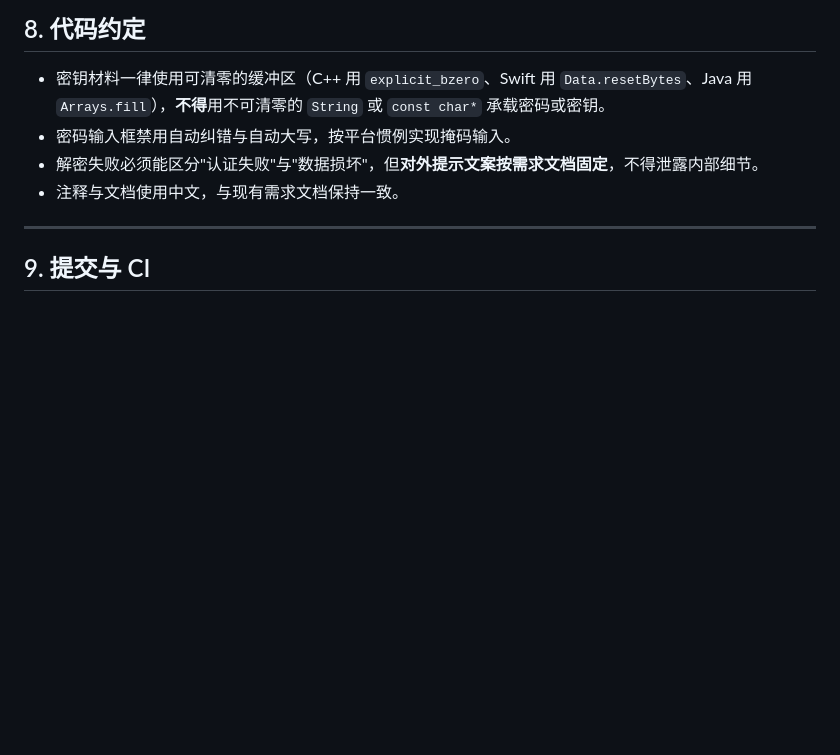
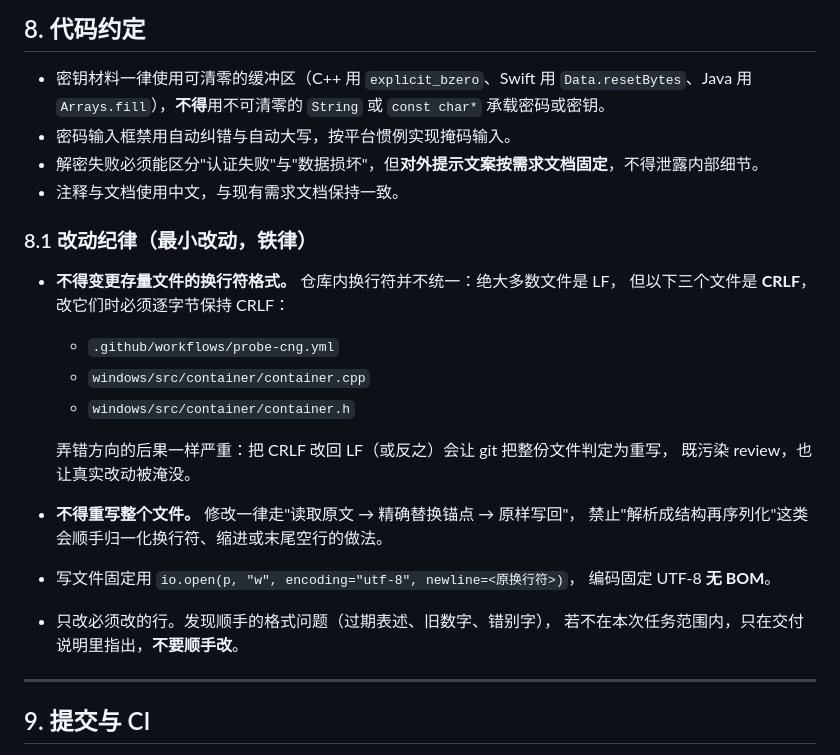
Before and after one commit to chenkline/SecretKeeper, a Markdown page: AGENTS.md, the part around the change. Drawn GitHub-style; blank space fills up the shorter version.

Commit message:
docs(agents): 新增 8.1 改动纪律，约束换行符与最小改动

```diff
--- a/AGENTS.md
+++ b/AGENTS.md
@@ -140,6 +140,23 @@ Secret/
 - 解密失败必须能区分"认证失败"与"数据损坏"，但**对外提示文案按需求文档固定**，不得泄露内部细节。
 - 注释与文档使用中文，与现有需求文档保持一致。
 
+### 8.1 改动纪律（最小改动，铁律）
+
+- **不得变更存量文件的换行符格式。** 仓库内换行符并不统一：绝大多数文件是 LF，
+  但以下三个文件是 **CRLF**，改它们时必须逐字节保持 CRLF：
+  - `.github/workflows/probe-cng.yml`
+  - `windows/src/container/container.cpp`
+  - `windows/src/container/container.h`
+
+  弄错方向的后果一样严重：把 CRLF 改回 LF（或反之）会让 git 把整份文件判定为重写，
+  既污染 review，也让真实改动被淹没。
+- **不得重写整个文件。** 修改一律走"读取原文 → 精确替换锚点 → 原样写回"，
+  禁止"解析成结构再序列化"这类会顺手归一化换行符、缩进或末尾空行的做法。
+- 写文件固定用 `io.open(p, "w", encoding="utf-8", newline=<原换行符>)`，
+  编码固定 UTF-8 **无 BOM**。
+- 只改必须改的行。发现顺手的格式问题（过期表述、旧数字、错别字），
+  若不在本次任务范围内，只在交付说明里指出，**不要顺手改**。
+
 ---
 
 ## 9. 提交与 CI
```
